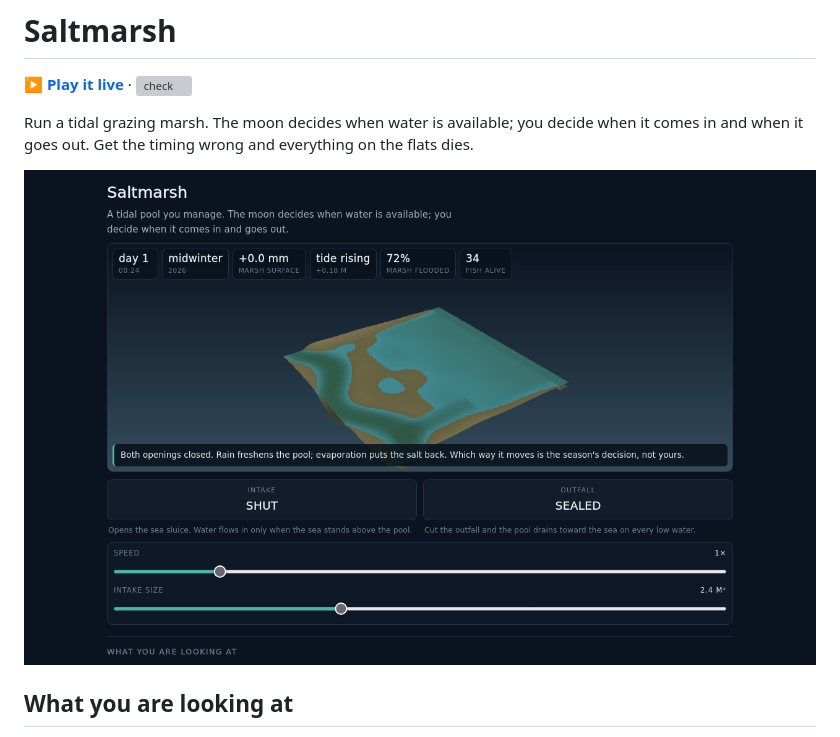
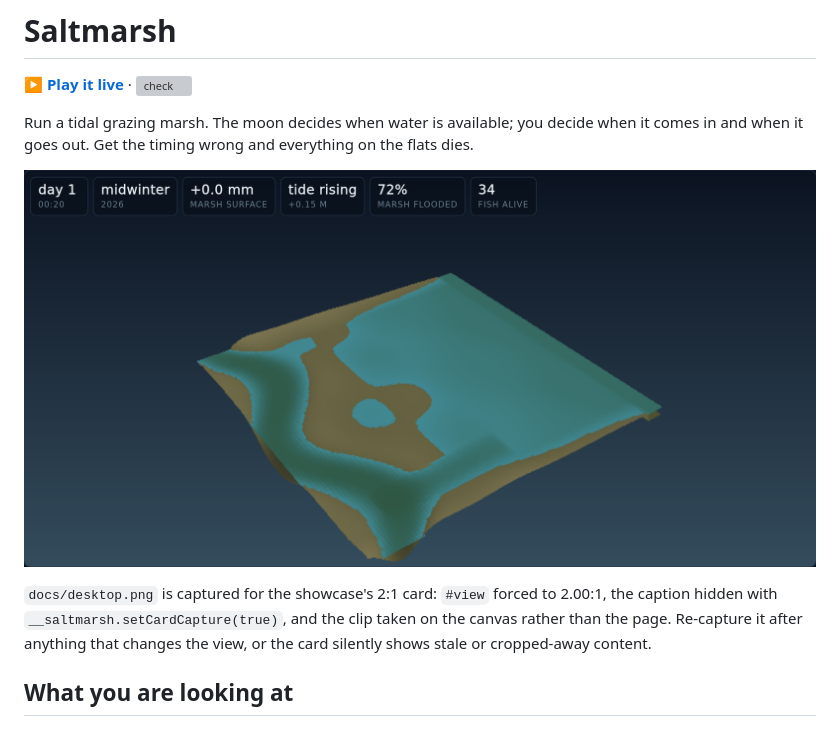
Before and after one commit to thaumapolis/saltmarsh, a Markdown page: README.md, the part around the change. Drawn GitHub-style; pictures changed too: docs/desktop.png; grey boxes are pictures that could not be loaded.

```diff
--- a/README.md
+++ b/README.md
@@ -6,6 +6,11 @@
 Run a tidal grazing marsh. The moon decides when water is available; you decide when it comes in and when it goes out. Get the timing wrong and everything on the flats dies.
 
 ![The marsh at mid-tide: the channel full, the flat half flooded](docs/desktop.png)
+
+`docs/desktop.png` is captured for the showcase's 2:1 card: `#view` forced to
+2.00:1, the caption hidden with `__saltmarsh.setCardCapture(true)`, and the clip
+taken on the canvas rather than the page. Re-capture it after anything that
+changes the view, or the card silently shows stale or cropped-away content.
 
 ## What you are looking at
 
```
Also changed, not shown: docs/phone-portrait.png, 4 other files.
